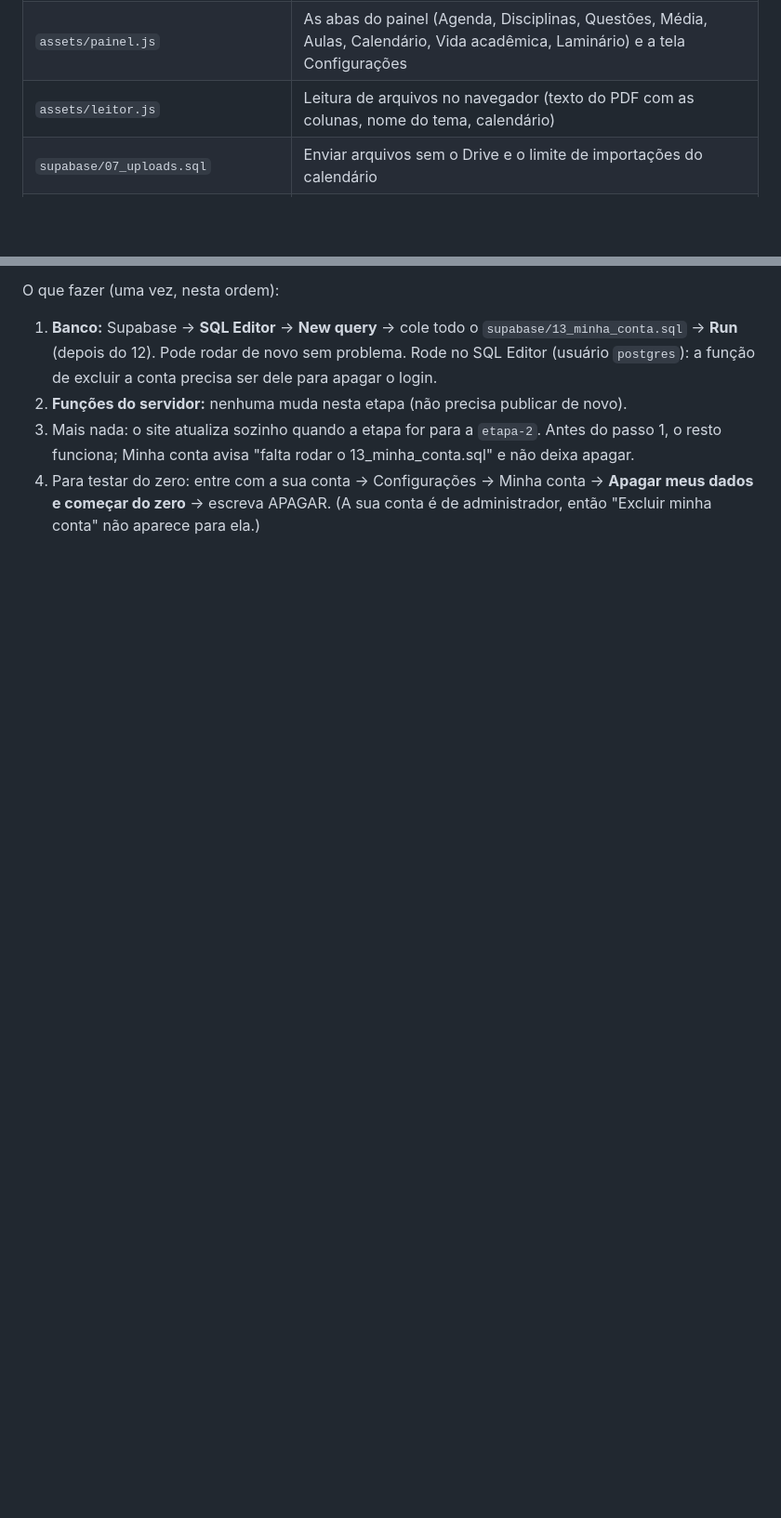
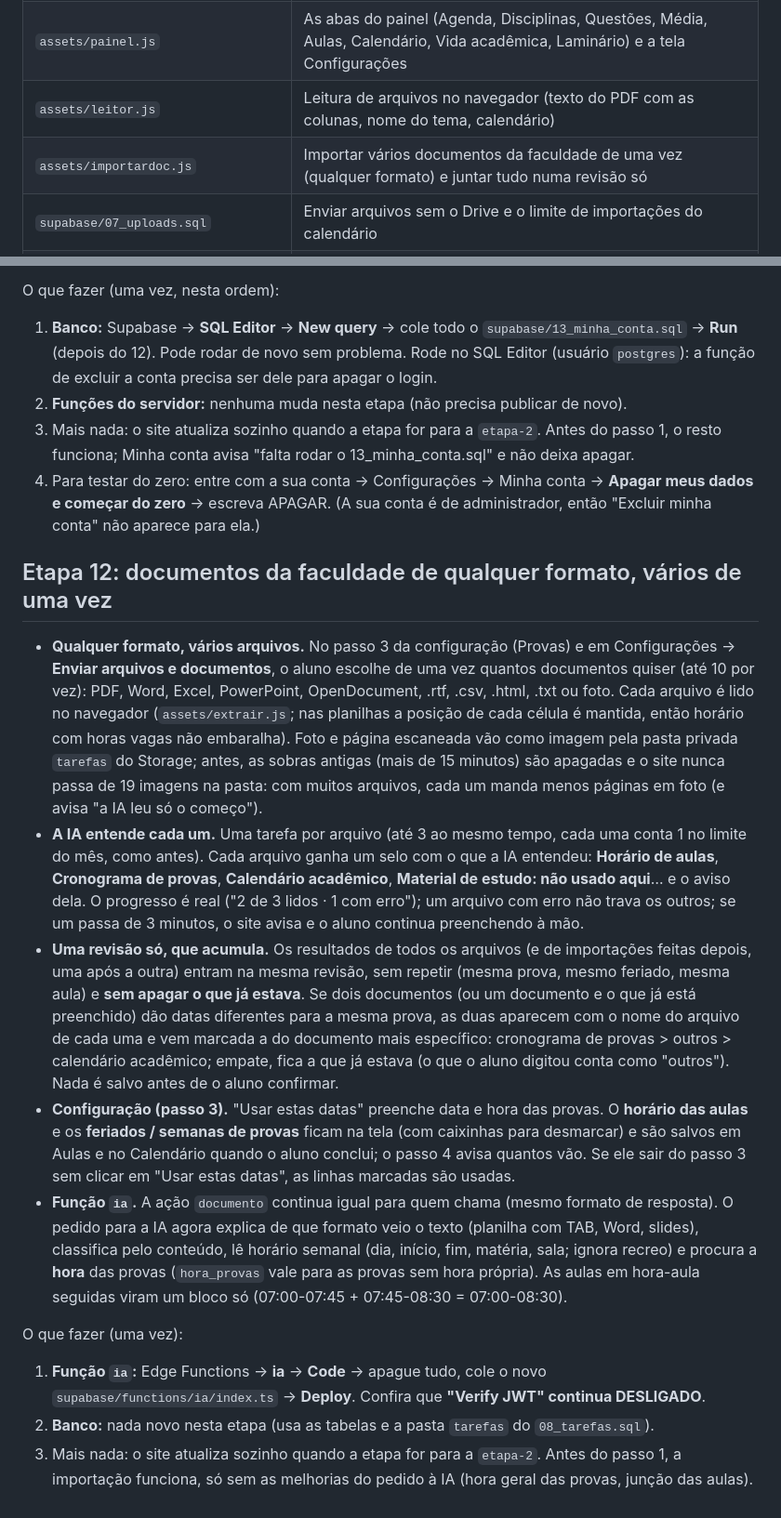
Before and after one commit to komooh/App-de-estudo, a Markdown page: README.md, 2 parts joined by grey strips. Shown at 93% size. Drawn GitHub-style; blank space fills up the shorter version.

Commit message:
Etapa 12: documentação (README e checklist)
Co-Authored-By: Claude Opus 5.5 <noreply@anthropic.com>
Claude-Session: https://claude.ai/code/session_012M3yUgS9ZytVFFxunUTaMi

```diff
--- a/README.md
+++ b/README.md
@@ -25,6 +25,7 @@ Site de estudos por assinatura para alunos de medicina. Cada aluno tem o própri
 | `supabase/functions/drive-arquivo` | Função que entrega ao navegador os PDF/Word/PowerPoint do Drive para ele ler o texto |
 | `assets/painel.js` | As abas do painel (Agenda, Disciplinas, Questões, Média, Aulas, Calendário, Vida acadêmica, Laminário) e a tela Configurações |
 | `assets/leitor.js` | Leitura de arquivos no navegador (texto do PDF com as colunas, nome do tema, calendário) |
+| `assets/importardoc.js` | Importar vários documentos da faculdade de uma vez (qualquer formato) e juntar tudo numa revisão só |
 | `supabase/07_uploads.sql` | Enviar arquivos sem o Drive e o limite de importações do calendário |
 | `supabase/08_tarefas.sql` | Tarefas da IA em segundo plano, turma só com letras, e-mail do perfil, arquivos do Drive ocultos, documentos importados |
 | `assets/fila.js` | Fila do navegador (ler e enviar arquivos e livros; continua neste aparelho) |
@@ -283,3 +284,16 @@ O que fazer (uma vez, nesta ordem):
 2. **Funções do servidor:** nenhuma muda nesta etapa (não precisa publicar de novo).
 3. Mais nada: o site atualiza sozinho quando a etapa for para a `etapa-2`. Antes do passo 1, o resto funciona; Minha conta avisa "falta rodar o 13_minha_conta.sql" e não deixa apagar.
 4. Para testar do zero: entre com a sua conta → Configurações → Minha conta → **Apagar meus dados e começar do zero** → escreva APAGAR. (A sua conta é de administrador, então "Excluir minha conta" não aparece para ela.)
+
+## Etapa 12: documentos da faculdade de qualquer formato, vários de uma vez
+
+- **Qualquer formato, vários arquivos.** No passo 3 da configuração (Provas) e em Configurações → **Enviar arquivos e documentos**, o aluno escolhe de uma vez quantos documentos quiser (até 10 por vez): PDF, Word, Excel, PowerPoint, OpenDocument, .rtf, .csv, .html, .txt ou foto. Cada arquivo é lido no navegador (`assets/extrair.js`; nas planilhas a posição de cada célula é mantida, então horário com horas vagas não embaralha). Foto e página escaneada vão como imagem pela pasta privada `tarefas` do Storage; antes, as sobras antigas (mais de 15 minutos) são apagadas e o site nunca passa de 19 imagens na pasta: com muitos arquivos, cada um manda menos páginas em foto (e avisa "a IA leu só o começo").
+- **A IA entende cada um.** Uma tarefa por arquivo (até 3 ao mesmo tempo, cada uma conta 1 no limite do mês, como antes). Cada arquivo ganha um selo com o que a IA entendeu: **Horário de aulas**, **Cronograma de provas**, **Calendário acadêmico**, **Material de estudo: não usado aqui**… e o aviso dela. O progresso é real ("2 de 3 lidos · 1 com erro"); um arquivo com erro não trava os outros; se um passa de 3 minutos, o site avisa e o aluno continua preenchendo à mão.
+- **Uma revisão só, que acumula.** Os resultados de todos os arquivos (e de importações feitas depois, uma após a outra) entram na mesma revisão, sem repetir (mesma prova, mesmo feriado, mesma aula) e **sem apagar o que já estava**. Se dois documentos (ou um documento e o que já está preenchido) dão datas diferentes para a mesma prova, as duas aparecem com o nome do arquivo de cada uma e vem marcada a do documento mais específico: cronograma de provas > outros > calendário acadêmico; empate, fica a que já estava (o que o aluno digitou conta como "outros"). Nada é salvo antes de o aluno confirmar.
+- **Configuração (passo 3).** "Usar estas datas" preenche data e hora das provas. O **horário das aulas** e os **feriados / semanas de provas** ficam na tela (com caixinhas para desmarcar) e são salvos em Aulas e no Calendário quando o aluno conclui; o passo 4 avisa quantos vão. Se ele sair do passo 3 sem clicar em "Usar estas datas", as linhas marcadas são usadas.
+- **Função `ia`.** A ação `documento` continua igual para quem chama (mesmo formato de resposta). O pedido para a IA agora explica de que formato veio o texto (planilha com TAB, Word, slides), classifica pelo conteúdo, lê horário semanal (dia, início, fim, matéria, sala; ignora recreo) e procura a **hora** das provas (`hora_provas` vale para as provas sem hora própria). As aulas em hora-aula seguidas viram um bloco só (07:00-07:45 + 07:45-08:30 = 07:00-08:30).
+
+O que fazer (uma vez):
+1. **Função `ia`:** Edge Functions → **ia** → **Code** → apague tudo, cole o novo `supabase/functions/ia/index.ts` → **Deploy**. Confira que **"Verify JWT" continua DESLIGADO**.
+2. **Banco:** nada novo nesta etapa (usa as tabelas e a pasta `tarefas` do `08_tarefas.sql`).
+3. Mais nada: o site atualiza sozinho quando a etapa for para a `etapa-2`. Antes do passo 1, a importação funciona, só sem as melhorias do pedido à IA (hora geral das provas, junção das aulas).
```
Also changed, not shown: docs/CHECKLIST.md (+5 -0 lines).
